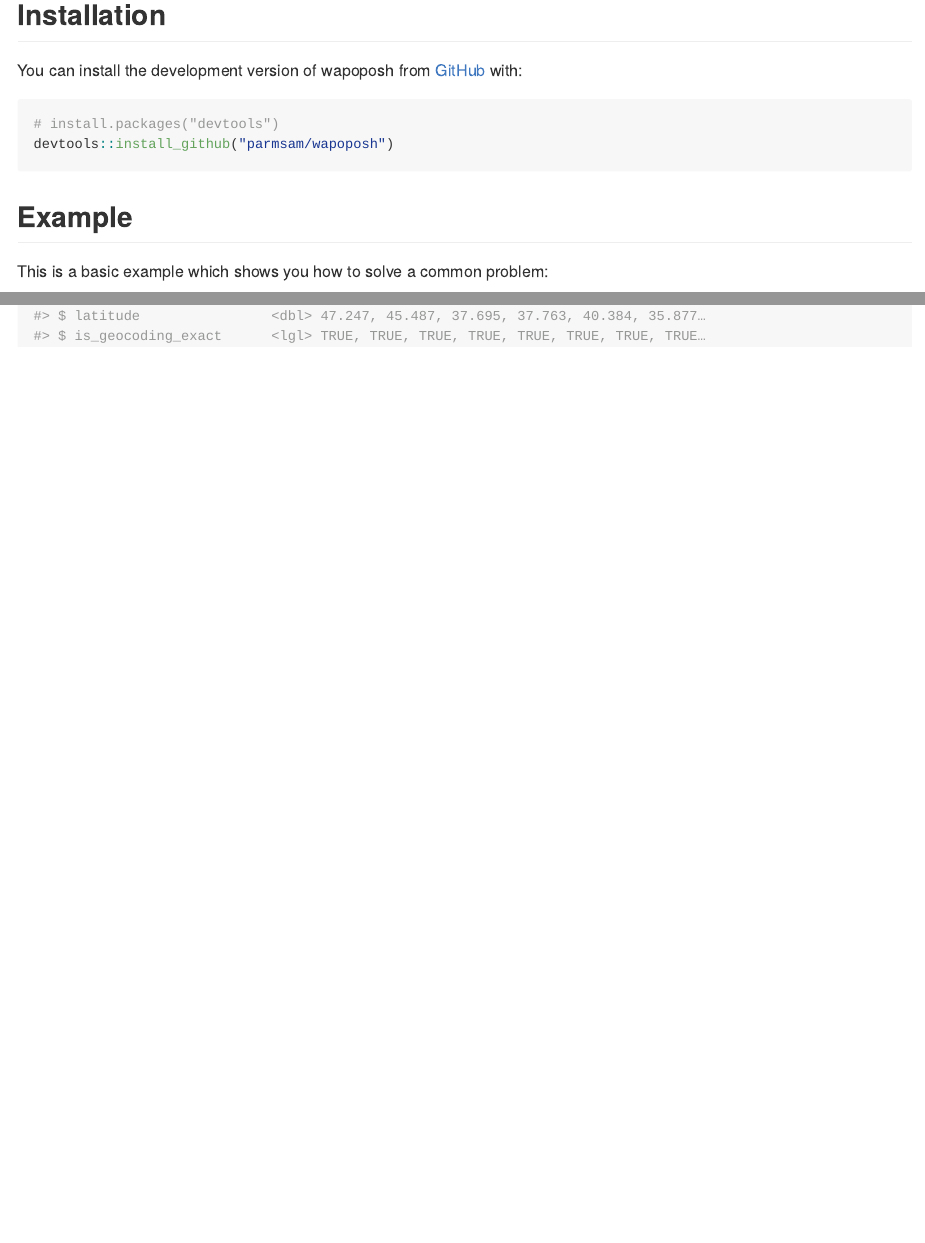
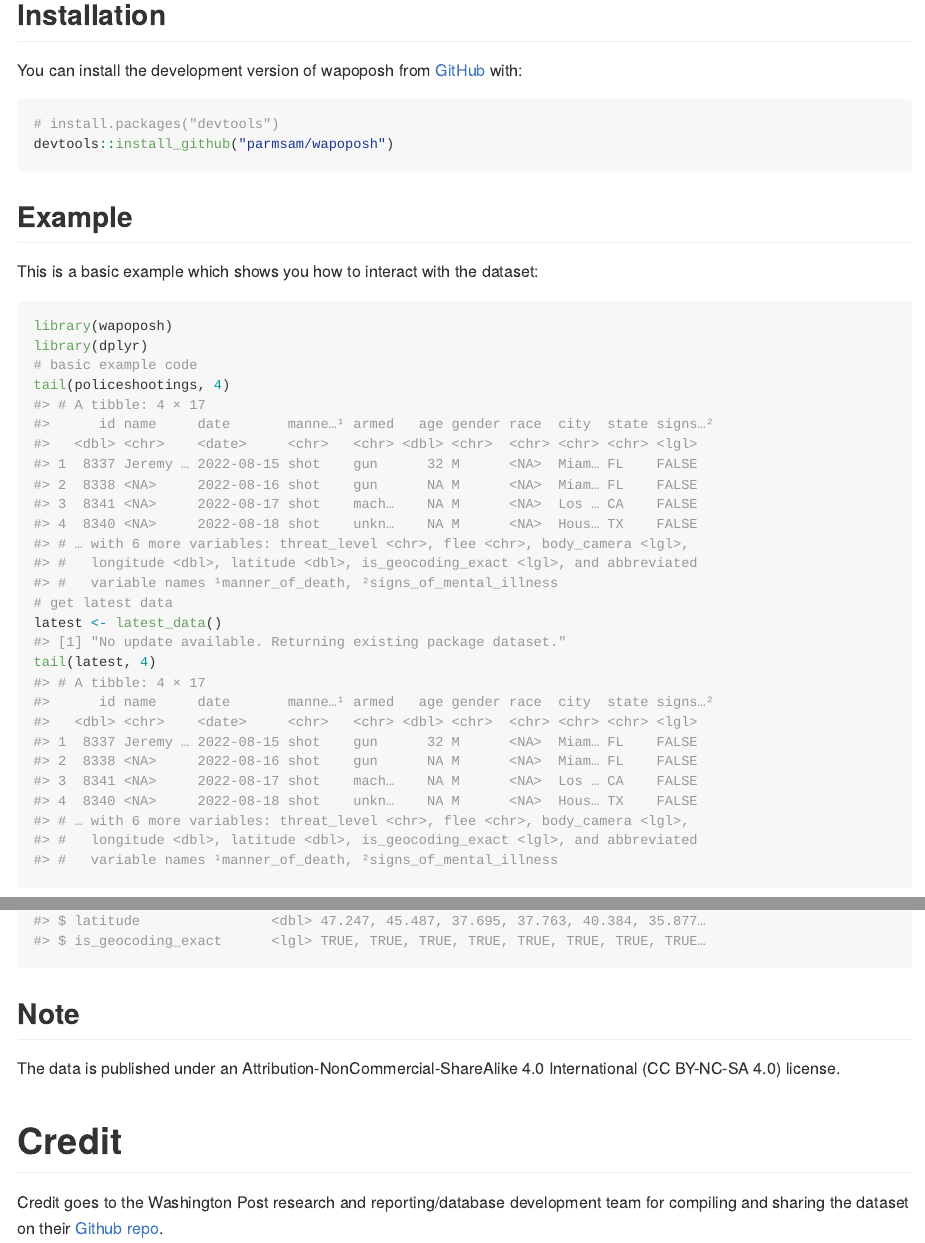
Before and after one commit to parmsam/wapoposh, an R Markdown document (README.Rmd): the page in a window 1100 px wide, from 120 px down, and a second part further down, joined at a grey line. The pictures show the output file README.md that the author committed with the source, drawn offline in the style of GitHub.

Commit message:
update README

````diff
--- a/README.Rmd
+++ b/README.Rmd
@@ -29,18 +29,26 @@ devtools::install_github("parmsam/wapoposh")
 
 ## Example
 
-This is a basic example which shows you how to solve a common problem:
+This is a basic example which shows you how to interact with the dataset:
 
 ```{r example, message = FALSE}
 library(wapoposh)
 library(dplyr)
 # basic example code
-tail(policeshootings)
+tail(policeshootings, 4)
 # get latest data
 latest <- latest_data()
-tail(latest)
+tail(latest, 4)
 ```
 
 ```{r glimpse, message = FALSE}
 glimpse(policeshootings)
 ```
+
+## Note
+
+The data is published under an Attribution-NonCommercial-ShareAlike 4.0 International (CC BY-NC-SA 4.0) license.
+
+# Credit
+
+Credit goes to the Washington Post research and reporting/database development team for compiling and sharing the dataset on their [Github repo](https://github.com/washingtonpost/data-police-shootings).
````
Also changed, not shown: README.md.
